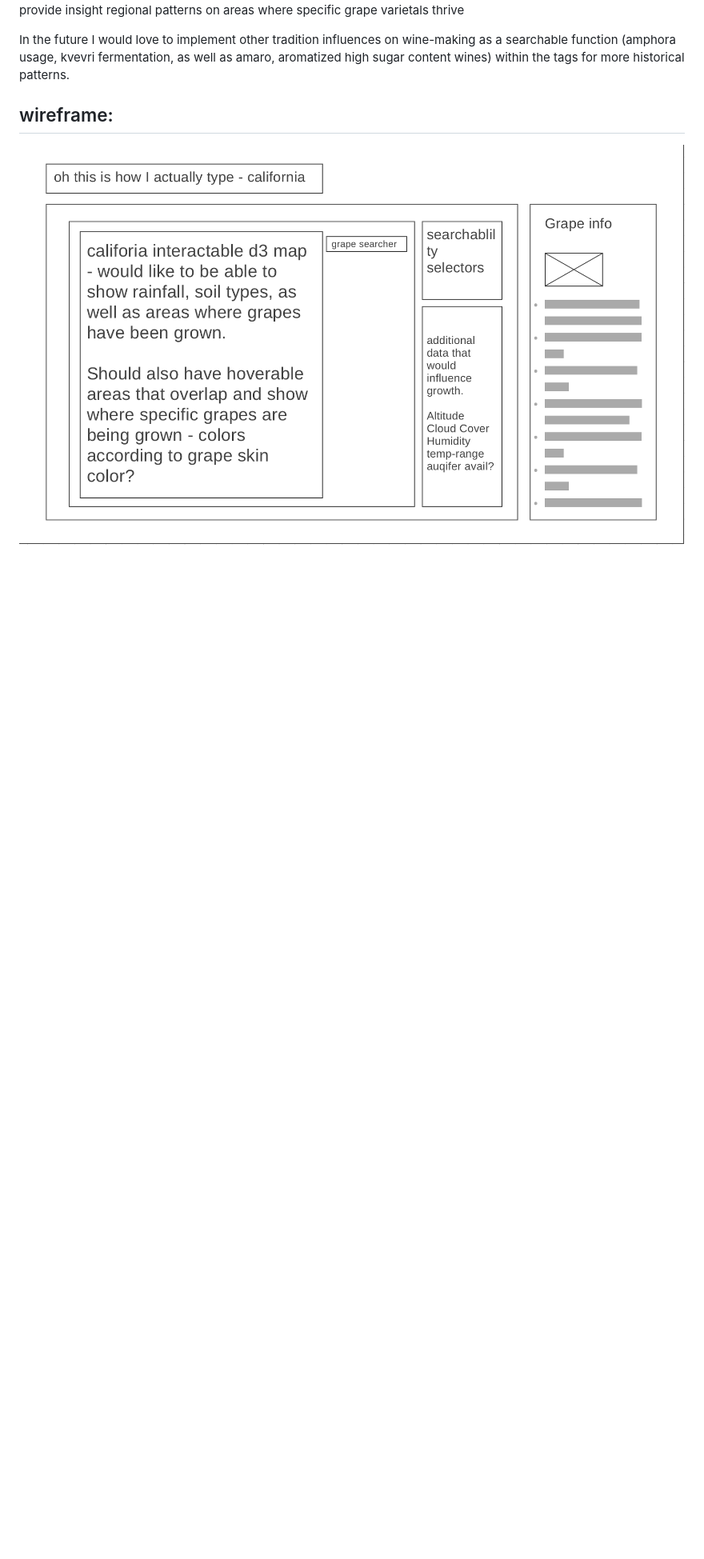
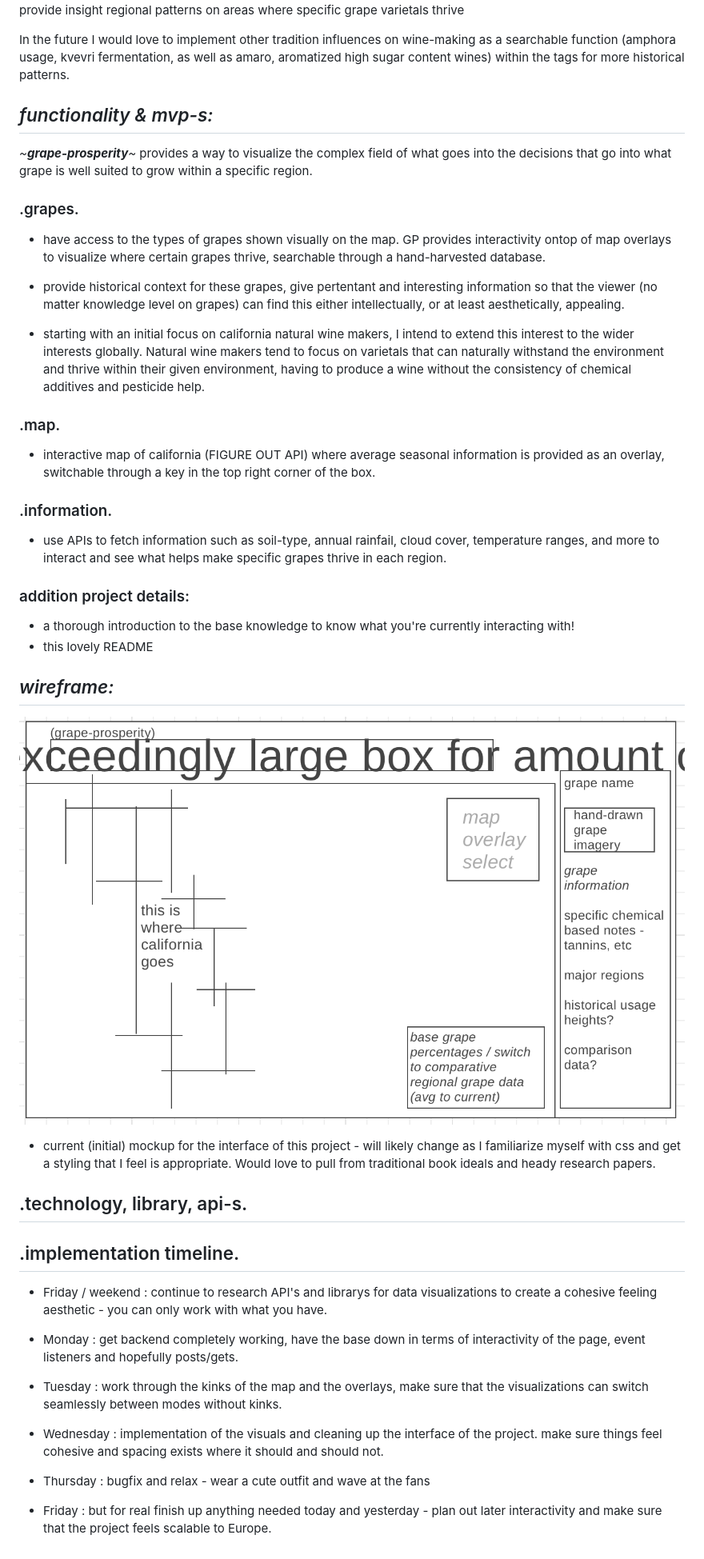
Before and after one commit to charles-tyra/jsproj_grape-prosperity, a Markdown page: README.md, the part around the change. Shown: that part at 80% size. Rendered like a GitHub page; pictures changed too: assets/wireframe/Screenshot 2023-01-12 at 9.29.24 PM.png (deleted), assets/wireframe/wireframe-concept.png (added); blank space fills up the shorter version.

Commit message:
creation of project readme, look over again tomorrow and make sure it feels correctly timed out.

```diff
--- a/README.md
+++ b/README.md
@@ -19,6 +19,54 @@ In the future I would love to implement other tradition influences on wine-makin
 as a searchable function (amphora usage, kvevri fermentation, as well as
 amaro, aromatized high sugar content wines) within the tags for more historical patterns.
 
-## wireframe:
 
-![grape-prosperity wireframe](./assets/wireframe/Screenshot%202023-01-12%20at%209.29.24%20PM.png)
+## *functionality & mvp-s:*
+
+*~**grape-prosperity**~* provides a way to visualize the complex
+field of what goes into the decisions that go into what grape
+is well suited to grow within a specific region.
+
+### .grapes.
+* have access to the types of grapes shown visually on the map. GP provides interactivity ontop of map overlays to visualize where certain grapes thrive, searchable through a hand-harvested database.
+
+* provide historical context for these grapes, give pertentant and interesting information so that the viewer (no matter knowledge level on grapes) can find this either intellectually, or at least aesthetically, appealing.
+* starting with an initial focus on california natural wine makers, I intend to extend this interest to the wider interests globally. Natural wine makers tend to focus on varietals that can naturally withstand the environment and thrive within their given environment, having to produce a wine without the consistency of chemical additives and pesticide help.
+
+### .map.
+* interactive map of california (FIGURE OUT API) where average seasonal information is provided as an overlay, switchable through a key in the top right corner of the box.
+
+### .information.
+* use APIs to fetch information such as soil-type, annual rainfail, cloud cover, temperature ranges, and more to interact and see what helps make specific grapes thrive in each region.
+
+### addition project details:
+* a thorough introduction to the base knowledge to know what you're currently interacting with!
+* this lovely README
+
+
+## *wireframe:*
+
+![grape-prosperity wireframe](./assets/wireframe/wireframe-concept.png)
+
+* current (initial) mockup for the interface of this project - will likely change as I familiarize myself with css and get a styling that I feel is appropriate. Would love to pull from traditional book ideals and heady research papers.
+
+## .technology, library, api-s.
+
+
+## .implementation timeline.
+* Friday / weekend :
+   continue to research API's and librarys for data visualizations to create a cohesive feeling aesthetic - you can only work with what you have.
+
+* Monday :
+   get backend completely working, have the base down in terms of interactivity of the page, event listeners and hopefully posts/gets.
+
+* Tuesday :
+   work through the kinks of the map and the overlays, make sure that the visualizations can switch seamlessly between modes without kinks.
+
+* Wednesday :
+   implementation of the visuals and cleaning up the interface of the project. make sure things feel cohesive and spacing exists where it should and should not.
+
+* Thursday :
+   bugfix and relax - wear a cute outfit and wave at the fans
+
+* Friday :
+   but for real finish up anything needed today and yesterday - plan out later interactivity and make sure that the project feels scalable to Europe.
```
Also changed, not shown: 2 other files.
